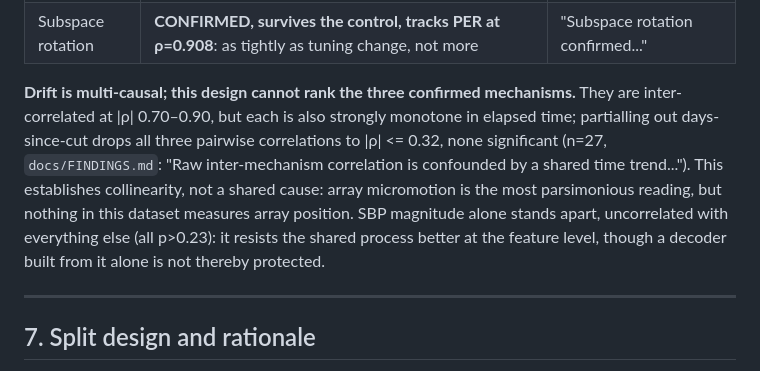
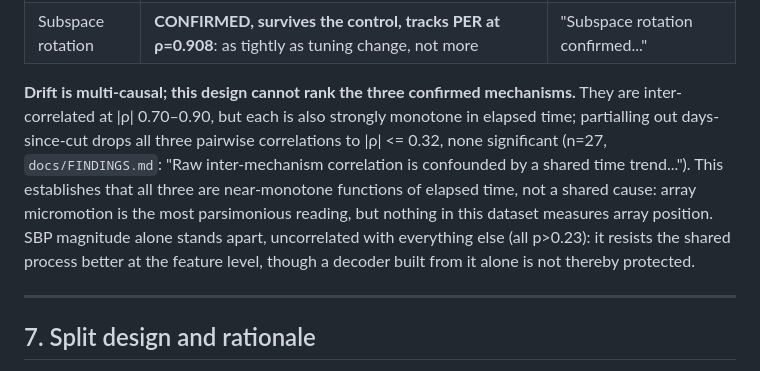
Before and after one commit to duytanph/b2t-drift, a Markdown page: docs/DESIGN.md, the part around the change. GitHub-like rendering.

```diff
--- a/docs/DESIGN.md
+++ b/docs/DESIGN.md
@@ -165,15 +165,15 @@ drift is removed from view by stages 1–2 and cannot be studied here.
 | Tuning change | **CONFIRMED, survives the healthy-channel control**: correlation decays −0.056/100d regardless of excluding dying/low-rate channels | "Tuning change confirmed via CTC forward-backward..." |
 | Subspace rotation | **CONFIRMED, survives the control, tracks PER at ρ=0.908**: as tightly as tuning change, not more | "Subspace rotation confirmed..." |
 
-**Drift is multi-causal; this design cannot rank the three confirmed mechanisms.**
-They are inter-correlated at |ρ| 0.70–0.90, but each is also strongly monotone in
-elapsed time; partialling out days-since-cut drops all three pairwise correlations to
-|ρ| <= 0.32, none significant (n=27, `docs/FINDINGS.md`: "Raw inter-mechanism
-correlation is confounded by a shared time trend..."). This establishes collinearity,
-not a shared cause: array micromotion is the most parsimonious reading, but nothing
-in this dataset measures array position. SBP magnitude alone stands apart,
-uncorrelated with everything else (all p>0.23): it resists the shared process better
-at the feature level, though a decoder built from it alone is not thereby protected.
+**Drift is multi-causal; this design cannot rank the three confirmed mechanisms.** They are
+inter-correlated at |ρ| 0.70–0.90, but each is also strongly monotone in elapsed time;
+partialling out days-since-cut drops all three pairwise correlations to |ρ| <= 0.32, none
+significant (n=27, `docs/FINDINGS.md`: "Raw inter-mechanism correlation is confounded by a
+shared time trend..."). This establishes that all three are near-monotone functions of
+elapsed time, not a shared cause: array micromotion is the most parsimonious reading, but
+nothing in this dataset measures array position. SBP magnitude alone stands apart,
+uncorrelated with everything else (all p>0.23): it resists the shared process better at the
+feature level, though a decoder built from it alone is not thereby protected.
 
 ---
 
```
Also changed, not shown: README.md (+10 -9 lines), figures/headline.png, 2 other files.
